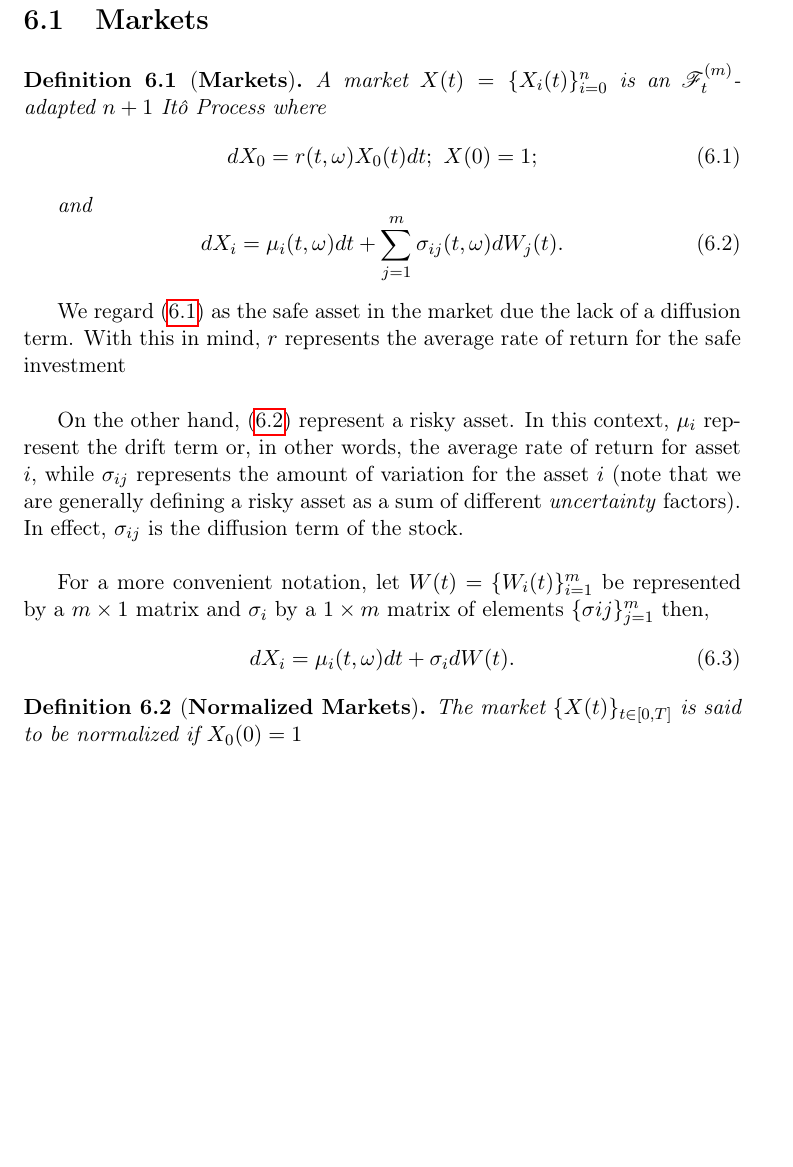
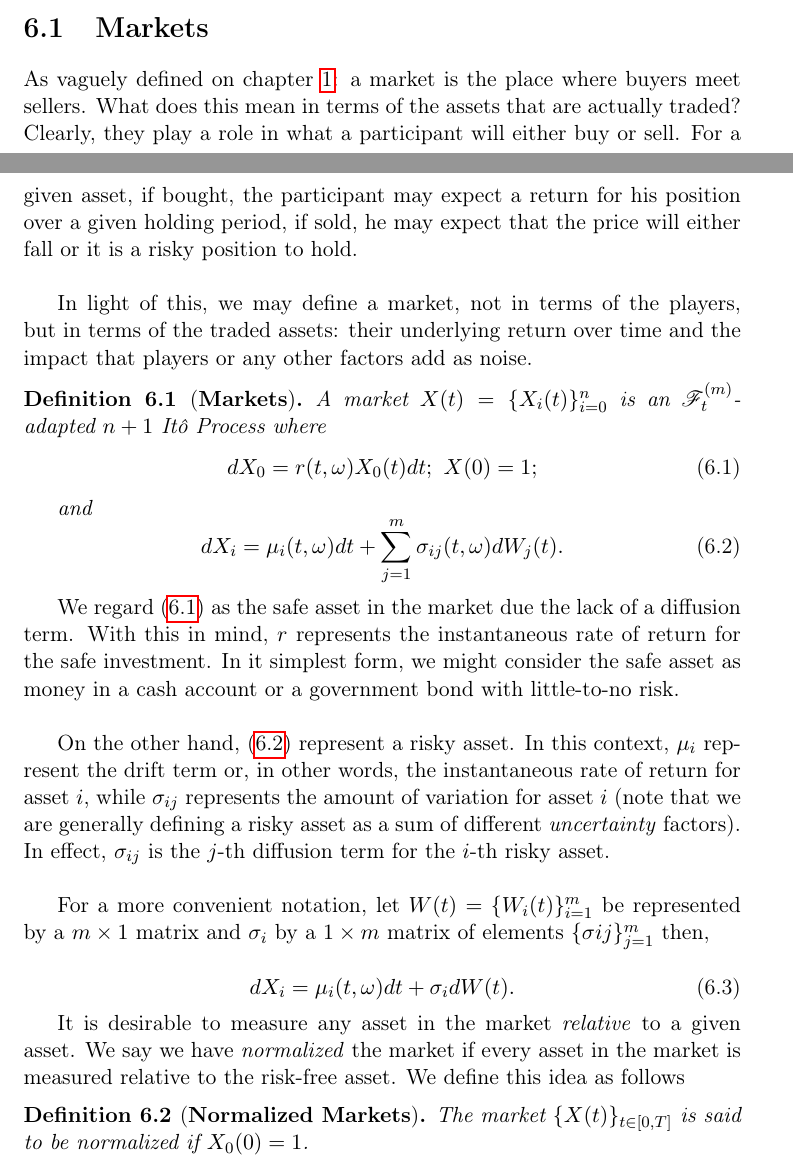
Before and after one commit to gerdm/TGMAFFIRO, a LaTeX thesis (thesis/TGMAFFIRO.tex, which reads thesis/chapters/ch6.tex): part of page 75 of 91 before the commit and two parts of pages 74 and 75 of 92 after it, the two joined at a grey line, cut so that both start at the same text, the shorter picture padded with empty space. Compiled offline with pdfLaTeX.

Commit message:
edit chapter 6: typos

```diff
--- a/thesis/chapters/ch6.tex
+++ b/thesis/chapters/ch6.tex
@@ -9,6 +9,9 @@ In this chapter, our main goal is to price European claims for continuous, compl
 In what follows, we first define what a market means in terms of a multidimensional It\^o process, we present some results and formalize necessary concepts that will be of later use in the chapter; we then select a particular model among the collection of all possible models: the Black-Scholes model and reach a price for a claim via replication argument given by the Black-Scholes PDE; we then return to pricing, albeit under a different approach, that of pricing under the risk-neutral measure, and derive the price for a European call option; we conclude the chapter reviewing the connection for both models and provide numerical results of pricing under Montecarlo methods.\\
 
 \section{Markets}
+As vaguely defined on chapter \ref{ch:fin_markets}: a market is the place where buyers meet sellers. What does this mean in terms of the assets that are actually traded? Clearly, they play a role in what a participant will either buy or sell. For a given asset, if bought, the participant may expect a return for his position over a given holding period, if sold, he may expect that the price will either fall or it is a risky position to hold.\\
+
+In light of this, we may define a market, not in terms of the players, but in terms of the traded assets: their underlying return over time and the impact that players or any other factors add as noise.
 \begin{definition}[\textbf{Markets}]
 	A market $X(t) = \{X_i(t)\}_{i=0}^n$ is an $\salgF^{(m)}_t$-adapted $n+1$ It\^o Process where
 	\begin{equation}
@@ -21,17 +24,20 @@ In what follows, we first define what a market means in terms of a multidimensio
 	\end{equation}
 \end{definition}
 
-We regard (\ref{eq:safe_investment}) as the safe asset in the market due the lack of a diffusion term. With this in mind, $r$ represents the average rate of return for the safe investment\\
+We regard (\ref{eq:safe_investment}) as the safe asset in the market due the lack of a diffusion term. With this in mind, $r$ represents the instantaneous rate of return for the safe investment. In it simplest form, we might consider the safe asset as money in a cash account or a government bond with little-to-no risk.\\
 
-On the other hand, (\ref{eq:risky_asset}) represent a risky asset. In this context, $\mu_i$ represent the drift term or, in other words, the average rate of return for asset $i$, while $\sigma_{ij}$ represents the amount of variation for the asset $i$ (note that we are generally defining a risky asset as a sum of different \textit{uncertainty} factors). In effect, $\sigma_{ij}$ is the diffusion term of the stock.\\
+On the other hand, (\ref{eq:risky_asset}) represent a risky asset. In this context, $\mu_i$ represent the drift term or, in other words, the instantaneous rate of return for asset $i$, while $\sigma_{ij}$ represents the amount of variation for asset $i$ (note that we are generally defining a risky asset as a sum of different \textit{uncertainty} factors). In effect, $\sigma_{ij}$ is the $j$-th diffusion term for the $i$-th risky asset.\\
 
 For a more convenient notation, let $W(t) = \{W_i(t)\}_{i=1}^{m}$ be represented by a $m\times 1$ matrix and $\sigma_i$ by a $1\times m$ matrix of elements $\{\sigma{ij}\}_{j=1}^{m}$ then,
+
 \begin{equation}
   dX_i = \mu_i(t,\omega) dt + \sigma_idW(t).
 \end{equation}
 
+
+It is desirable to measure any asset in the market \textit{relative} to a given asset. We say we have \textit{normalized} the market if every asset in the market is measured relative to the risk-free asset. We define this idea as follows
 \begin{definition}[\textbf{Normalized Markets}]
-	The market $\market$ is said to be normalized if $X_0(0)= 1$
+	The market $\market$ is said to be normalized if $X_0(0)= 1$.
 \end{definition}
 
 We may define a normalized market transforming every entry of $\market$ as $\bar{X_i}(t) = X_0^{-1}(t)X_i(t)$. It follows that
```
Also changed, not shown: thesis/TGMAFFIRO.tex (+2 -2 lines), thesis/chapters/ch6.tex (2 more changed lines).
